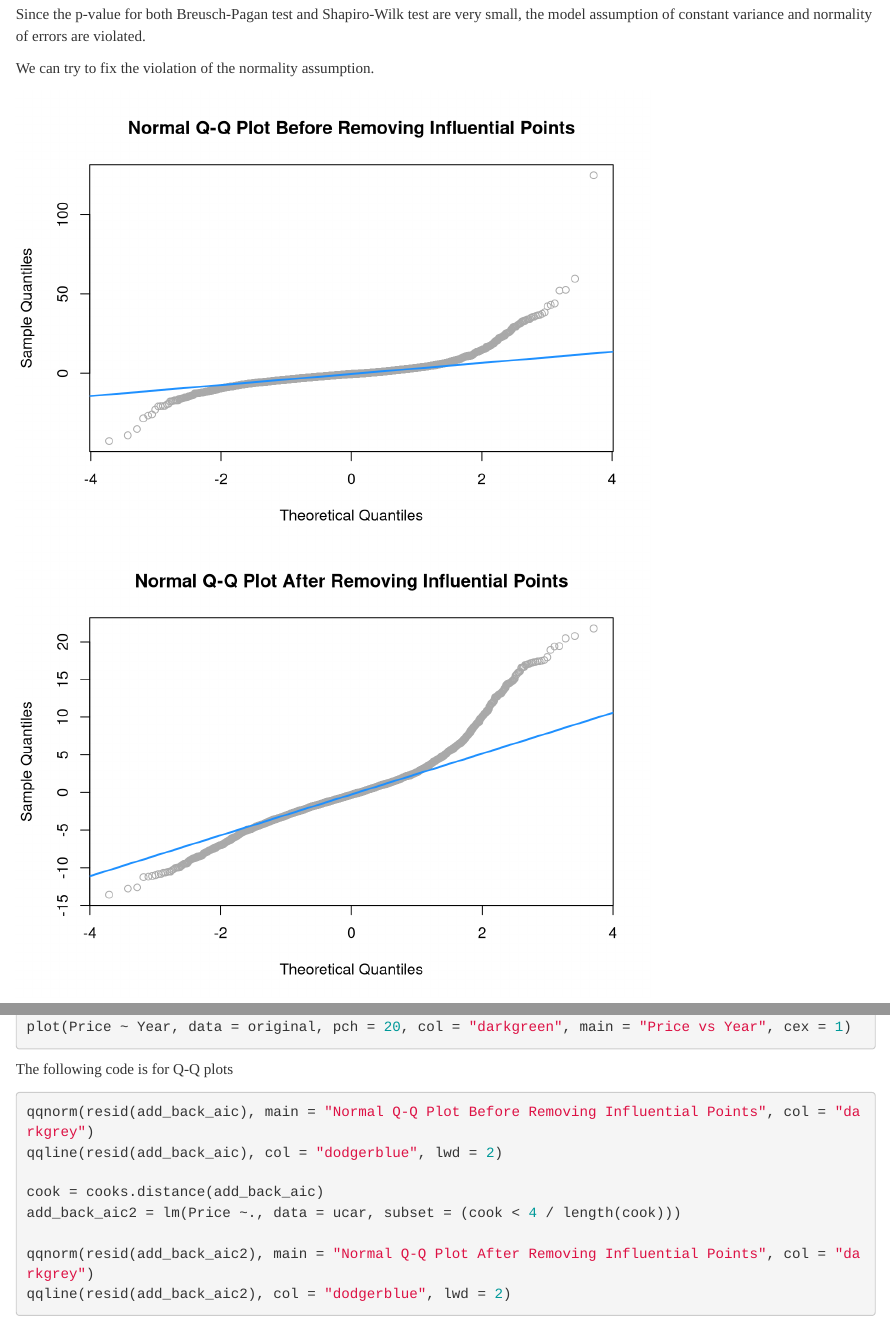
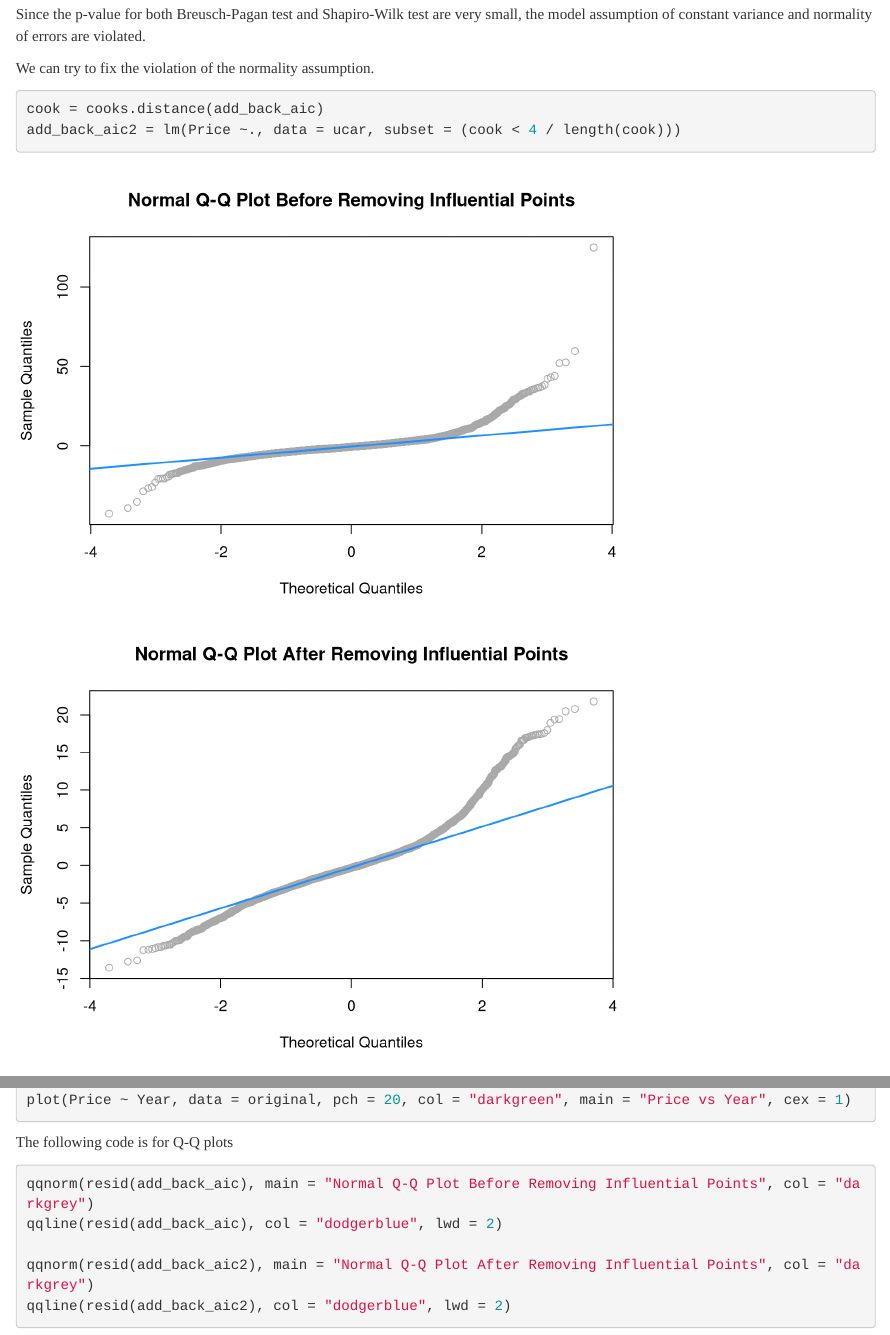
Before and after one commit to yijunz3/420-squad, an R Markdown document (final-project.Rmd): the page in a window 1100 px wide, from 7030 px down, and a second part further down, joined at a grey line. Rendered offline with R 4.5, knitr and Pandoc, with nearby package versions.

Commit message:
minor issue fixed

````diff
--- a/final-project.Rmd
+++ b/final-project.Rmd
@@ -110,12 +110,14 @@ shapiro.test(resid(add_back_aic))
 Since the p-value for both Breusch-Pagan test and Shapiro-Wilk test are very small, the model assumption of constant variance and normality of errors are violated.
 
 We can try to fix the violation of the normality assumption.
+```{r}
+cook = cooks.distance(add_back_aic)
+add_back_aic2 = lm(Price ~., data = ucar, subset = (cook < 4 / length(cook)))
+```
+
 ```{r, echo = FALSE}
 qqnorm(resid(add_back_aic), main = "Normal Q-Q Plot Before Removing Influential Points", col = "darkgrey")
 qqline(resid(add_back_aic), col = "dodgerblue", lwd = 2)
-
-cook = cooks.distance(add_back_aic)
-add_back_aic2 = lm(Price ~., data = ucar, subset = (cook < 4 / length(cook)))
 
 qqnorm(resid(add_back_aic2), main = "Normal Q-Q Plot After Removing Influential Points", col = "darkgrey")
 qqline(resid(add_back_aic2), col = "dodgerblue", lwd = 2)
@@ -253,9 +255,6 @@ The following code is for Q-Q plots
 qqnorm(resid(add_back_aic), main = "Normal Q-Q Plot Before Removing Influential Points", col = "darkgrey")
 qqline(resid(add_back_aic), col = "dodgerblue", lwd = 2)
 
-cook = cooks.distance(add_back_aic)
-add_back_aic2 = lm(Price ~., data = ucar, subset = (cook < 4 / length(cook)))
-
 qqnorm(resid(add_back_aic2), main = "Normal Q-Q Plot After Removing Influential Points", col = "darkgrey")
 qqline(resid(add_back_aic2), col = "dodgerblue", lwd = 2)
 ```
````
